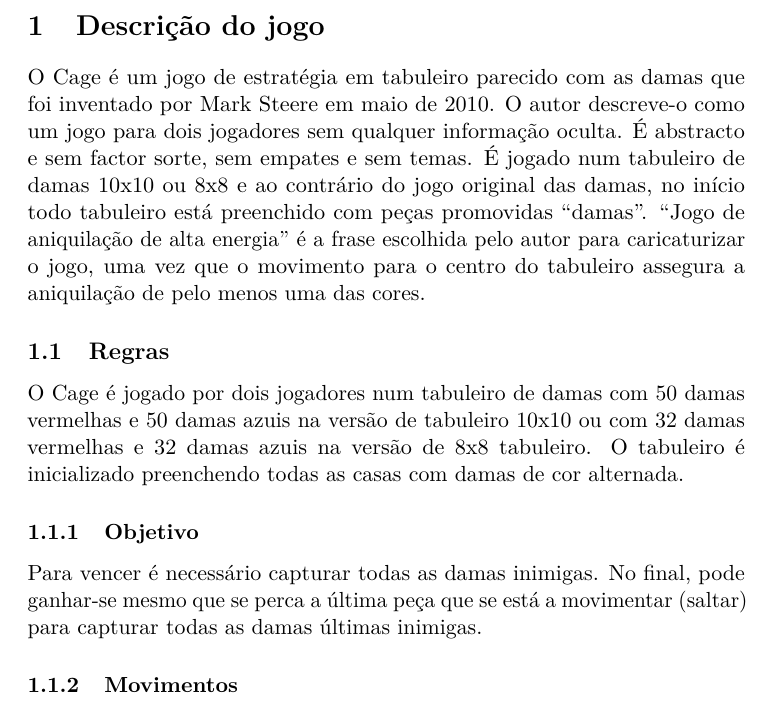
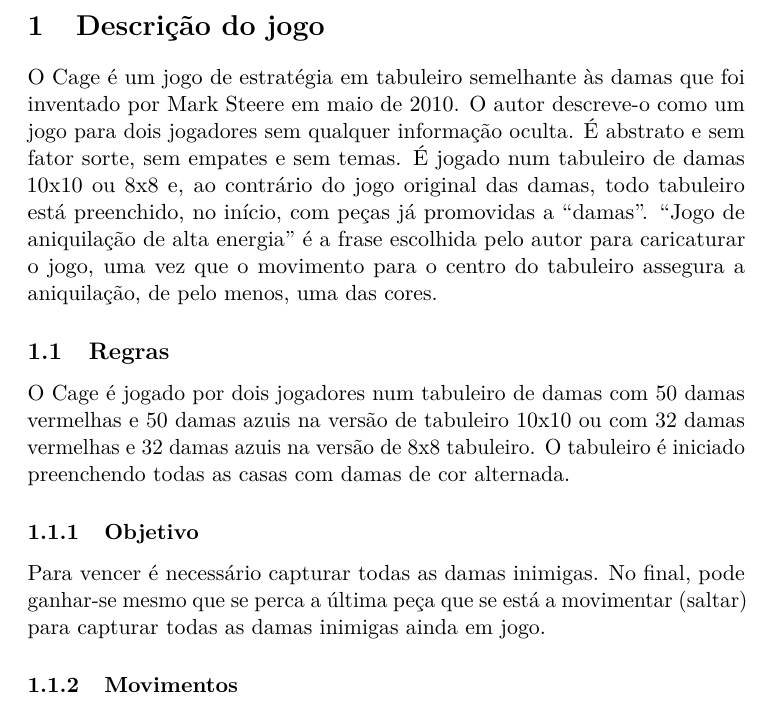
Before and after one commit to ei12134/cage, a LaTeX document (doc/mid-report/PLOG_TP1_RI_Cage2.tex): part of page 2 of 9, cut so that both start at the same text. Compiled offline with pdfLaTeX.

Commit message:
report spelling errors fixed

```diff
--- a/doc/mid-report/PLOG_TP1_RI_Cage2.tex
+++ b/doc/mid-report/PLOG_TP1_RI_Cage2.tex
@@ -25,13 +25,13 @@
 \maketitle
 
 \section{Descrição do jogo}
-O Cage é um jogo de estratégia em tabuleiro parecido com as damas que foi inventado por Mark Steere em maio de 2010. O autor descreve-o como um jogo para dois jogadores sem qualquer informação oculta. É abstracto e sem factor sorte, sem empates e sem temas. É jogado num tabuleiro de damas 10x10 ou 8x8 e ao contrário do jogo original das damas, no início todo tabuleiro está preenchido com peças promovidas ``damas''. ``Jogo de aniquilação de alta energia'' é a frase escolhida pelo autor para caricaturizar o jogo, uma vez que o movimento para o centro do tabuleiro assegura a aniquilação de pelo menos uma das cores.
+O Cage é um jogo de estratégia em tabuleiro semelhante às damas que foi inventado por Mark Steere em maio de 2010. O autor descreve-o como um jogo para dois jogadores sem qualquer informação oculta. É abstrato e sem fator sorte, sem empates e sem temas. É jogado num tabuleiro de damas 10x10 ou 8x8 e, ao contrário do jogo original das damas, todo tabuleiro está preenchido, no início, com peças já promovidas a ``damas''. ``Jogo de aniquilação de alta energia'' é a frase escolhida pelo autor para caricaturar o jogo, uma vez que o movimento para o centro do tabuleiro assegura a aniquilação, de pelo menos, uma das cores.
 
 \subsection{Regras}
-O Cage é jogado por dois jogadores num tabuleiro de damas com 50 damas vermelhas e 50 damas azuis na versão de tabuleiro 10x10 ou com 32 damas vermelhas e 32 damas azuis na versão de 8x8 tabuleiro. O tabuleiro é inicializado preenchendo todas as casas com damas de cor alternada.
+O Cage é jogado por dois jogadores num tabuleiro de damas com 50 damas vermelhas e 50 damas azuis na versão de tabuleiro 10x10 ou com 32 damas vermelhas e 32 damas azuis na versão de 8x8 tabuleiro. O tabuleiro é iniciado preenchendo todas as casas com damas de cor alternada.
 
 \subsubsection{Objetivo}
-Para vencer é necessário capturar todas as damas inimigas. No final, pode ganhar-se mesmo que se perca a última peça que se está a movimentar (saltar) para capturar todas as damas últimas inimigas.
+Para vencer é necessário capturar todas as damas inimigas. No final, pode ganhar-se mesmo que se perca a última peça que se está a movimentar (saltar) para capturar todas as damas inimigas ainda em jogo.
 
 \subsubsection{Movimentos}
 Existem quatro tipos de movimentos:
```
Also changed, not shown: doc/mid-report/PLOG_TP1_RI_Cage2.pdf, doc/mid-report/PLOG_TP1_RI_Cage2.tex (8 more changed lines).
